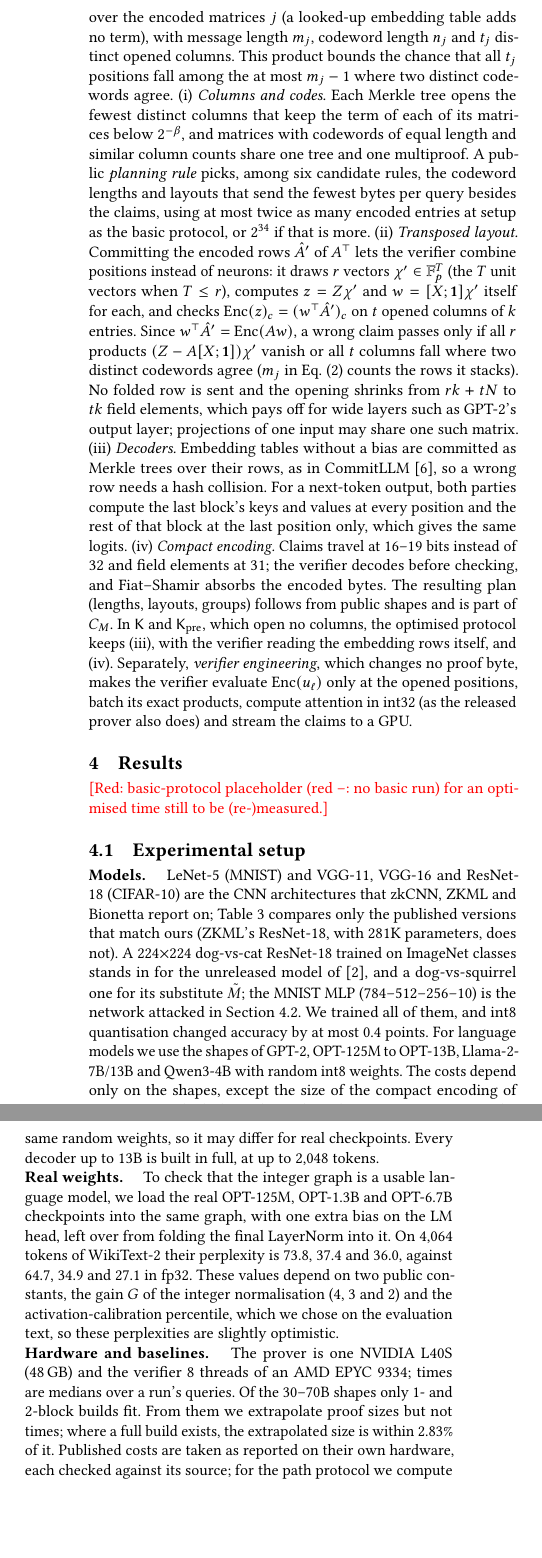
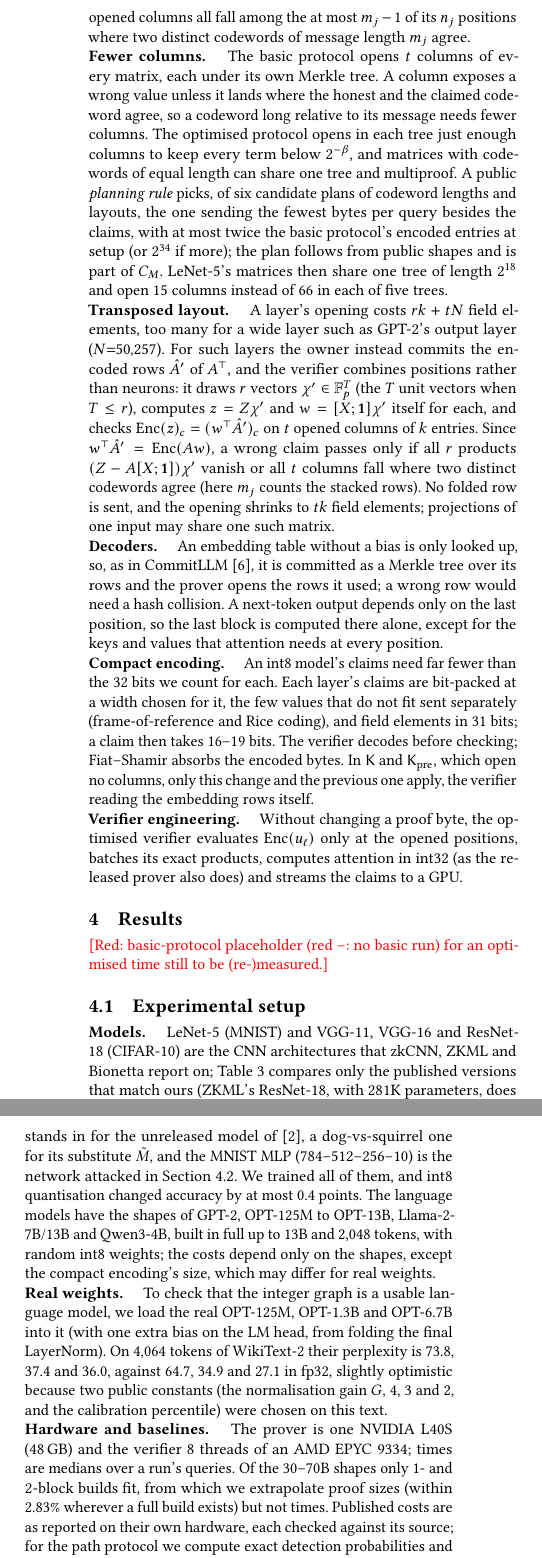
Before and after one commit to flikhamud45/amina-project, a LaTeX paper (report/main.tex): two parts of the columns of page 5 of 9, joined at a grey line, cut at the place of the change, the shorter picture padded with empty space. Compiled offline with pdfLaTeX.

Commit message:
paper: address edokadosh's review of PR #2
- Sec. 3.6: optimisations as separate run-in paragraphs (Fewer columns, Transposed
  layout, Decoders, Compact encoding, Verifier engineering), each rewritten simpler:
  problem before solution, idea before primitives; the planning-rule bound in words
  instead of a display; the proof-size formula displayed again (Eq. 2).
- Sec. 4.1 shortened; Sec. 4.2 split under Outcomes / Each check is needed /
  Security per byte.
- Sec. 4.5: the Llama-2-13B "for reasons we have not found" clause removed. The cell
  (first L40S batch, job 958595) ran on n-801 during a slow period: every phase,
  including the fixed-work forward pass, varied 3-5x between queries, while the second
  batch measures 2.36 s steadily. text_numbers anchor made optional.
- Introduction: prover time matters most (paid by the provider on every query), then
  verifier time, then proof size.

Co-Authored-By: Claude Opus 5.5 <noreply@anthropic.com>

```diff
--- a/report/main.tex
+++ b/report/main.tex
@@ -461,31 +459,45 @@ Theorem~\ref{thm:sound} holds in the form
-over the encoded matrices $j$ (a looked-up embedding table adds no term), with message length
-$m_j$, codeword length $n_j$ and $t_j$ distinct opened columns. This product bounds the chance that
-all $t_j$ positions fall among the at most $m_j-1$ where two distinct codewords agree.
-(i)~\emph{Columns and codes.} Each Merkle tree opens the fewest distinct columns that keep the term
-of each of its matrices below $2^{-\beta}$, and matrices with codewords of equal length and similar
-column counts share one tree and one multiproof. A public \emph{planning rule} picks, among six
-candidate rules, the codeword lengths and layouts that send the fewest bytes per query besides the
-claims, using at most twice as many encoded entries at setup as the basic protocol, or $2^{34}$ if
-that is more.
-(ii)~\emph{Transposed layout.} Committing the encoded rows $\hat A'$ of $A^\T$ lets the verifier
-combine positions instead of neurons: it draws $r$ vectors $\chi' \in \F^{T}$ (the $T$ unit
-vectors when $T \le r$), computes $z = Z\chi'$ and $w = [X;\mathbf 1]\chi'$ itself for each, and
-checks $\enc(z)_c = (w^\T \hat A')_c$ on $t$ opened columns of $k$ entries. Since $w^\T\hat A' =
-\enc(Aw)$, a wrong claim passes only if all $r$ products $(Z-A[X;\mathbf 1])\chi'$ vanish or all
-$t$ columns fall where two distinct codewords agree ($m_j$ in Eq.~\eqref{eq:eps} counts the rows
-it stacks). No folded row is sent and the opening shrinks from $rk+tN$ to $tk$ field elements,
-which pays off for wide layers such as GPT-2's output layer; projections of one input may share
-one such matrix. (iii)~\emph{Decoders.} Embedding tables without a bias are committed as Merkle trees over
-their rows, as in CommitLLM~\cite{commitllm2026}, so a wrong row needs a hash collision. For a
-next-token output, both parties compute the last block's keys and values at every position and
-the rest of that block at the last position only, which gives the same logits. (iv)~\emph{Compact encoding.} Claims travel at 16--19 bits instead of 32 and
-field elements at 31; the verifier decodes before checking, and Fiat--Shamir absorbs the encoded
-bytes. The resulting plan (lengths, layouts, groups) follows from public shapes and is part of
-$C_M$. In $\sK$ and $\Kpre$, which open no columns, the optimised protocol keeps (iii), with the
-verifier reading the embedding rows itself, and (iv). Separately, \emph{verifier engineering},
-which changes no proof byte, makes the verifier evaluate $\enc(u_\ell)$ only at the opened
-positions, batch its exact products, compute attention in int32 (as the released prover also does)
-and stream the claims to a GPU.
+the last block are proved for a next-token output, and how messages are sent. Theorem~\ref{thm:sound}
+still holds, with one term per encoded matrix $j$ (a looked-up embedding table adds none): $p^{-r}$,
+plus the chance that its $t_j$ distinct opened columns all fall among the at most $m_j-1$ of its
+$n_j$ positions where two distinct codewords of message length $m_j$ agree.
+
+\para{Fewer columns.} The basic protocol opens $t$ columns of every matrix, each under its own
+Merkle tree. A column exposes a wrong value unless it lands where the honest and the claimed codeword agree, so a
+codeword long relative to its message needs fewer columns. The optimised protocol opens
+in each tree just enough columns to keep every term below $2^{-\beta}$, and matrices with codewords
+of equal length can share one tree and multiproof. A public \emph{planning rule} picks, of six
+candidate plans of codeword lengths and layouts, the one sending the fewest bytes per query
+besides the claims, with at most twice the basic protocol's encoded entries at setup (or $2^{34}$
+if more); the plan follows from public shapes and is part of $C_M$. LeNet-5's matrices then share
+one tree of length $2^{18}$ and open 15 columns instead of 66 in each of five
+trees.
+
+\para{Transposed layout.} A layer's opening costs $rk+tN$ field elements, too many for a wide layer
+such as GPT-2's output layer ($N{=}50{,}257$). For such layers the owner instead commits the
+encoded rows $\hat A'$ of $A^\T$, and the verifier combines positions rather than neurons: it draws
+$r$ vectors $\chi' \in \F^{T}$ (the $T$ unit vectors when $T \le r$), computes $z = Z\chi'$ and
+$w = [X;\mathbf 1]\chi'$ itself for each, and checks $\enc(z)_c = (w^\T \hat A')_c$ on $t$ opened
+columns of $k$ entries. Since $w^\T\hat A' = \enc(Aw)$, a wrong claim passes only if all $r$
+products $(Z-A[X;\mathbf 1])\chi'$ vanish or all $t$ columns fall where two distinct codewords
+agree (here $m_j$ counts the stacked rows). No folded row is sent, and the opening
+shrinks to $tk$ field elements; projections of one input may share one such matrix.
+
+\para{Decoders.} An embedding table without a bias is only looked up, so, as in
+CommitLLM~\cite{commitllm2026}, it is committed as a Merkle tree over its rows and the prover opens
+the rows it used; a wrong row would need a hash collision. A next-token output depends only on the
+last position, so the last block is computed there alone, except for the keys and values that
+attention needs at every position.
+
+\para{Compact encoding.} An int8 model's claims need far fewer than the 32 bits we count for each.
+Each layer's claims are bit-packed at a width chosen for it, the few
+values that do not fit sent separately (frame-of-reference and Rice coding), and field elements
+in 31 bits; a claim then takes 16--19 bits. The verifier decodes before checking; Fiat--Shamir
+absorbs the encoded bytes. In $\sK$ and $\Kpre$, which open no columns, only this change and the
+previous one apply, the verifier reading the embedding rows itself.
+
+\para{Verifier engineering.} Without changing a proof byte, the optimised verifier evaluates
+$\enc(u_\ell)$ only at the opened positions, batches its exact products, computes attention in
+int32 (as the released prover also does) and streams the claims to a GPU.
 
 % =====================================================================================
 \section{Results}
@@ -503,26 +515,24 @@ and stream the claims to a GPU.
 \label{sec:setup}
 \para{Models.} LeNet-5 (MNIST) and VGG-11, VGG-16 and ResNet-18 (CIFAR-10) are the CNN
 architectures that zkCNN, ZKML and Bionetta report on; Table~\ref{tab:ratios} compares only the
-published versions that match ours (ZKML's ResNet-18, with 281K parameters, does not). A 224$\times$224 dog-vs-cat ResNet-18 trained on ImageNet classes stands in
-for the unreleased model of~\cite{anchuri2026verifiable}, and a dog-vs-squirrel one for its
-substitute $\tilde M$; the MNIST MLP (784--512--256--10) is the network attacked in
-Section~\ref{sec:break}. We trained all of them, and int8 quantisation changed accuracy by at most
-0.4 points. For language models we use the shapes of GPT-2, OPT-125M to OPT-13B, Llama-2-7B/13B and
-Qwen3-4B with random int8 weights. The costs depend only on the shapes, except the size of the
-compact encoding of Section~\ref{sec:opt}, which depends on the values; we measure it on the same
-random weights, so it may differ for real checkpoints. Every decoder up to 13B is
-built in full, at up to 2{,}048 tokens.
+published versions that match ours (ZKML's ResNet-18, with 281K parameters, does not). A
+224$\times$224 dog-vs-cat ResNet-18 trained on ImageNet classes stands in for the unreleased model
+of~\cite{anchuri2026verifiable}, a dog-vs-squirrel one for its substitute $\tilde M$, and the
+MNIST MLP (784--512--256--10) is the network attacked in Section~\ref{sec:break}. We trained all of
+them, and int8 quantisation changed accuracy by at most 0.4 points. The language models have the
+shapes of GPT-2, OPT-125M to OPT-13B, Llama-2-7B/13B and Qwen3-4B, built in full up to 13B and
+2{,}048 tokens, with random int8 weights; the costs depend only on the shapes, except the
+compact encoding's size, which may differ for real weights.
 
 \para{Real weights.} To check that the integer graph is a usable language model, we load the real
-OPT-125M, OPT-1.3B and OPT-6.7B checkpoints into the same graph, with one extra bias on the LM head,
-left over from folding the final LayerNorm into it. On 4{,}064 tokens of WikiText-2 their perplexity is 73.8,
-37.4 and 36.0, against 64.7, 34.9 and 27.1 in fp32. These values depend on two public constants,
-the gain $G$ of the integer normalisation (4, 3 and 2) and the activation-calibration percentile,
-which we chose on the evaluation text, so these perplexities are slightly optimistic.
+OPT-125M, OPT-1.3B and OPT-6.7B into it (with one extra bias on the LM head, from folding the final
+LayerNorm). On 4{,}064 tokens of WikiText-2 their perplexity is 73.8, 37.4 and 36.0, against 64.7,
+34.9 and 27.1 in fp32, slightly optimistic because two public constants (the normalisation gain
+$G$, 4, 3 and 2, and the calibration percentile) were chosen on this text.
 
 \para{Hardware and baselines.} The prover is one NVIDIA \ProverGPU{} (48\,GB) and the verifier
 \VerifierThreads{} threads of an AMD EPYC 9334; times are medians over a run's queries. Of the
-30--70B shapes only 1- and 2-block builds fit. From them we extrapolate proof sizes but not times;
-where a full build exists, the extrapolated size is within 2.83\% of it.
-Published costs are taken as
-reported on their own hardware, each checked against its source; for the path protocol we compute
+30--70B shapes only 1- and 2-block builds fit, from which we extrapolate proof sizes (within
+2.83\% wherever a full build exists) but not times. Published costs are as reported on their own
+hardware, each checked against its source; for the path protocol we compute exact detection
+probabilities and bytes on our graphs and take its time per path from Anchuri et al. The basic
```
Also changed, not shown: code/experiments/5_comparison/text_numbers.py (+4 -2 lines), report/main.tex (50 more changed lines).
